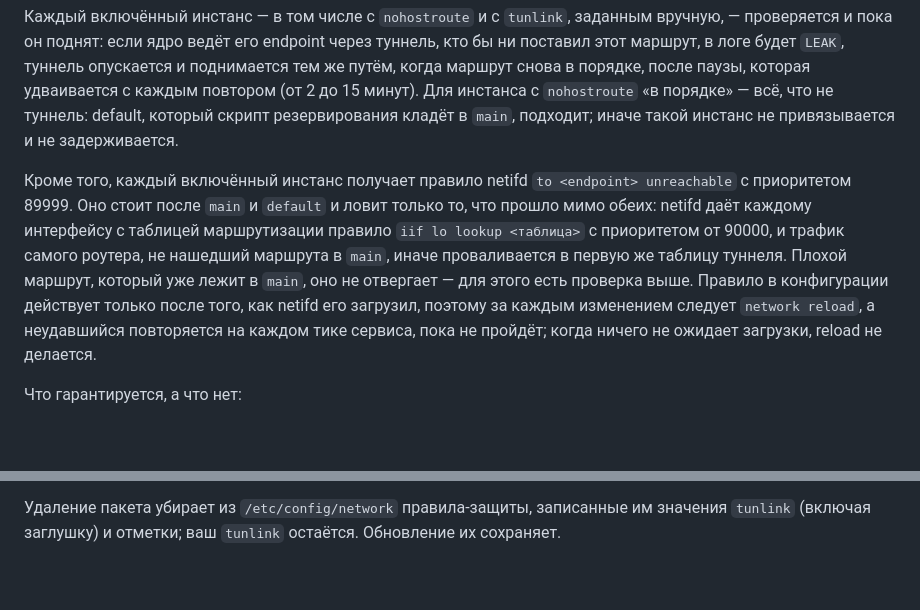
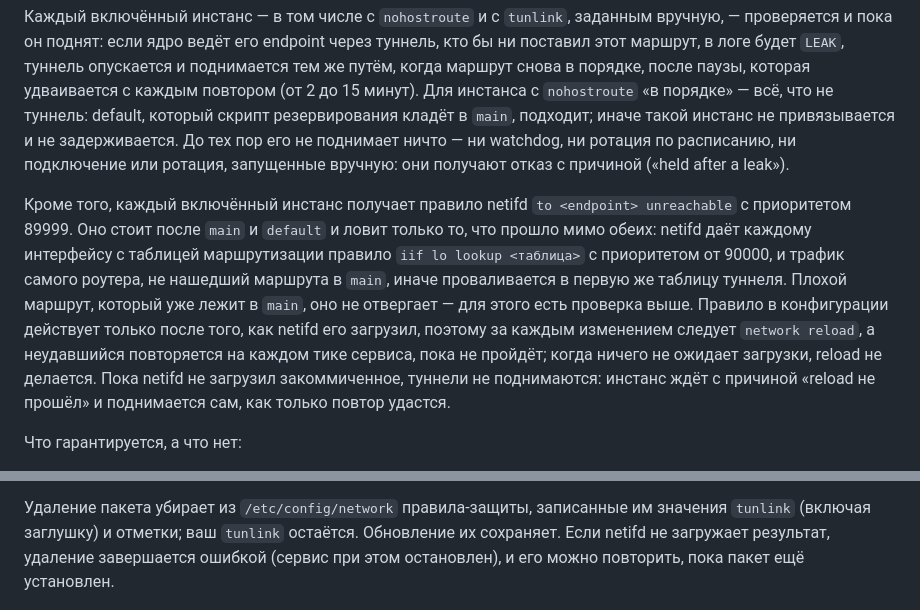
Before and after one commit to Aladex/protonvpn-wg-luci, a Markdown page: docs/routing.ru.md, 2 parts joined by grey strips. Drawn GitHub-style; blank space fills up the shorter version.

Commit message:
docs: say what a failed reload and a leak hold stop

```diff
--- a/docs/routing.ru.md
+++ b/docs/routing.ru.md
@@ -197,7 +197,9 @@ WireGuard, tun/tap, GRE, VXLAN и не то, что построено пове
 паузы, которая удваивается с каждым повтором (от 2 до 15 минут). Для инстанса с
 `nohostroute` «в порядке» — всё, что не туннель: default, который скрипт
 резервирования кладёт в `main`, подходит; иначе такой инстанс не привязывается
-и не задерживается.
+и не задерживается. До тех пор его не поднимает ничто — ни watchdog, ни ротация
+по расписанию, ни подключение или ротация, запущенные вручную: они получают
+отказ с причиной («held after a leak»).
 
 Кроме того, каждый включённый инстанс получает правило netifd
 `to <endpoint> unreachable` с приоритетом 89999. Оно стоит после `main` и
@@ -209,7 +211,9 @@ WireGuard, tun/tap, GRE, VXLAN и не то, что построено пове
 конфигурации действует только после того, как netifd его загрузил, поэтому за
 каждым изменением следует `network reload`, а неудавшийся повторяется на каждом
 тике сервиса, пока не пройдёт; когда ничего не ожидает загрузки, reload не
-делается.
+делается. Пока netifd не загрузил закоммиченное, туннели не поднимаются:
+инстанс ждёт с причиной «reload не прошёл» и поднимается сам, как только повтор
+удастся.
 
 Что гарантируется, а что нет:
 
@@ -229,6 +233,8 @@ WireGuard, tun/tap, GRE, VXLAN и не то, что построено пове
 
 Удаление пакета убирает из `/etc/config/network` правила-защиты, записанные им
 значения `tunlink` (включая заглушку) и отметки; ваш `tunlink` остаётся.
-Обновление их сохраняет.
+Обновление их сохраняет. Если netifd не загружает результат, удаление
+завершается ошибкой (сервис при этом остановлен), и его можно повторить, пока
+пакет ещё установлен.
 
 ![Маршрутизация трафика](screenshots/routing.png)
```
Also changed, not shown: docs/routing.de.md (+8 -2 lines), docs/routing.md (+10 -3 lines).
